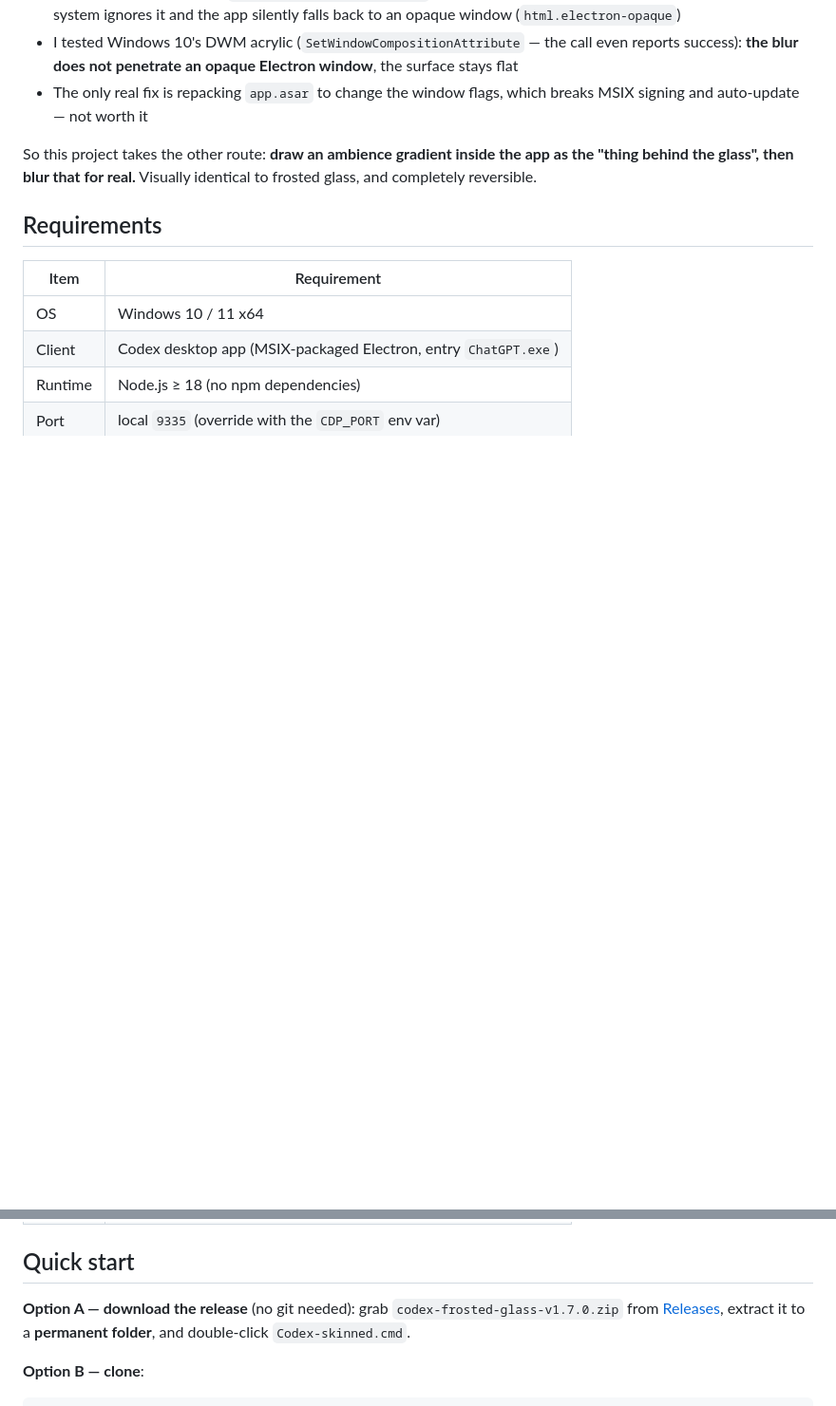
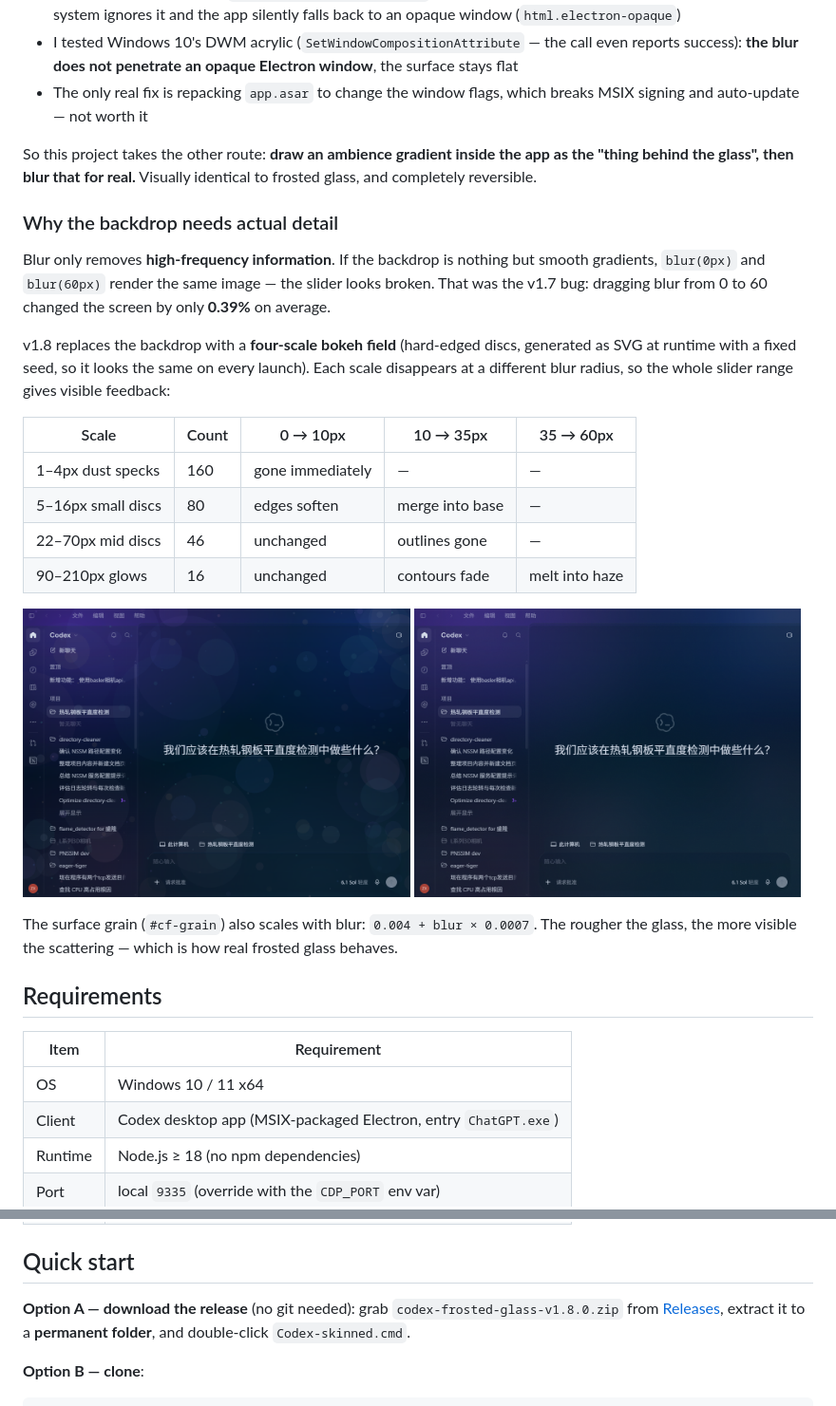
Before and after one commit to ISkywalkerI/codex-frosted-glass, a Markdown page: README.en.md, 2 parts joined by grey strips. Shown at 95% size. GitHub-like rendering; pictures changed too: docs/blur-max.png (added), docs/blur-min.png (added); blank space fills up the shorter version.

```diff
--- a/README.en.md
+++ b/README.en.md
@@ -58,6 +58,26 @@ The intuitive expectation is "blur my wallpaper behind the window". That is not
 
 So this project takes the other route: **draw an ambience gradient inside the app as the "thing behind the glass", then blur that for real.** Visually identical to frosted glass, and completely reversible.
 
+### Why the backdrop needs actual detail
+
+Blur only removes **high-frequency information**. If the backdrop is nothing but smooth gradients, `blur(0px)` and `blur(60px)` render the same image — the slider looks broken. That was the v1.7 bug: dragging blur from 0 to 60 changed the screen by only **0.39%** on average.
+
+v1.8 replaces the backdrop with a **four-scale bokeh field** (hard-edged discs, generated as SVG at runtime with a fixed seed, so it looks the same on every launch). Each scale disappears at a different blur radius, so the whole slider range gives visible feedback:
+
+| Scale | Count | 0 → 10px | 10 → 35px | 35 → 60px |
+|---|---|---|---|---|
+| 1–4px dust specks | 160 | gone immediately | — | — |
+| 5–16px small discs | 80 | edges soften | merge into base | — |
+| 22–70px mid discs | 46 | unchanged | outlines gone | — |
+| 90–210px glows | 16 | unchanged | contours fade | melt into haze |
+
+<p>
+  <img src="docs/blur-min.png" width="49%" alt="blur 0px: crisp bokeh discs" />
+  <img src="docs/blur-max.png" width="49%" alt="blur 60px: smooth haze" />
+</p>
+
+The surface grain (`#cf-grain`) also scales with blur: `0.004 + blur × 0.0007`. The rougher the glass, the more visible the scattering — which is how real frosted glass behaves.
+
 ## Requirements
 
 | Item | Requirement |
@@ -69,7 +89,7 @@ So this project takes the other route: **draw an ambience gradient inside the ap
 
 ## Quick start
 
-**Option A — download the release** (no git needed): grab `codex-frosted-glass-v1.7.0.zip` from
+**Option A — download the release** (no git needed): grab `codex-frosted-glass-v1.8.0.zip` from
 [Releases](https://github.com/ISkywalkerI/codex-frosted-glass/releases/latest), extract it to a **permanent folder**, and double-click `Codex-skinned.cmd`.
 
 **Option B — clone**:
```
Also changed, not shown: README.md (+21 -1 lines), 3 other files.
